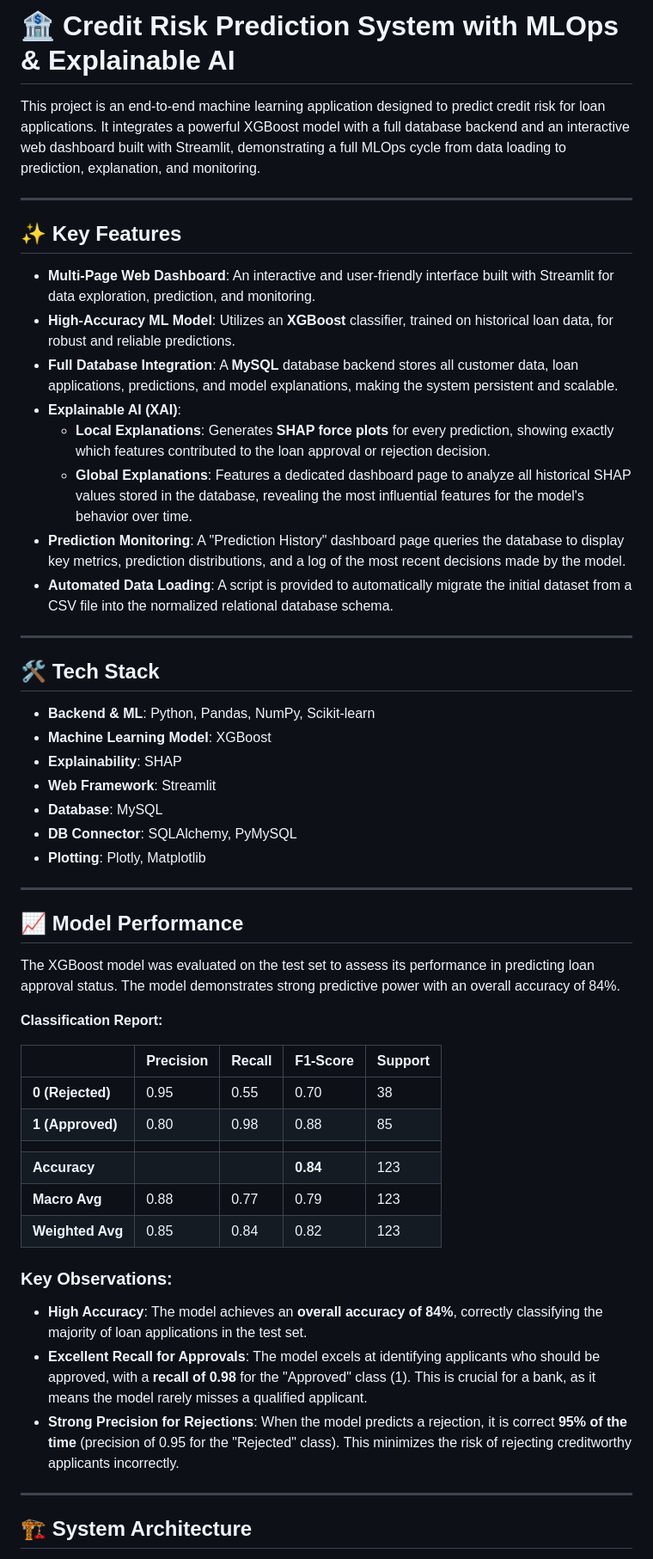
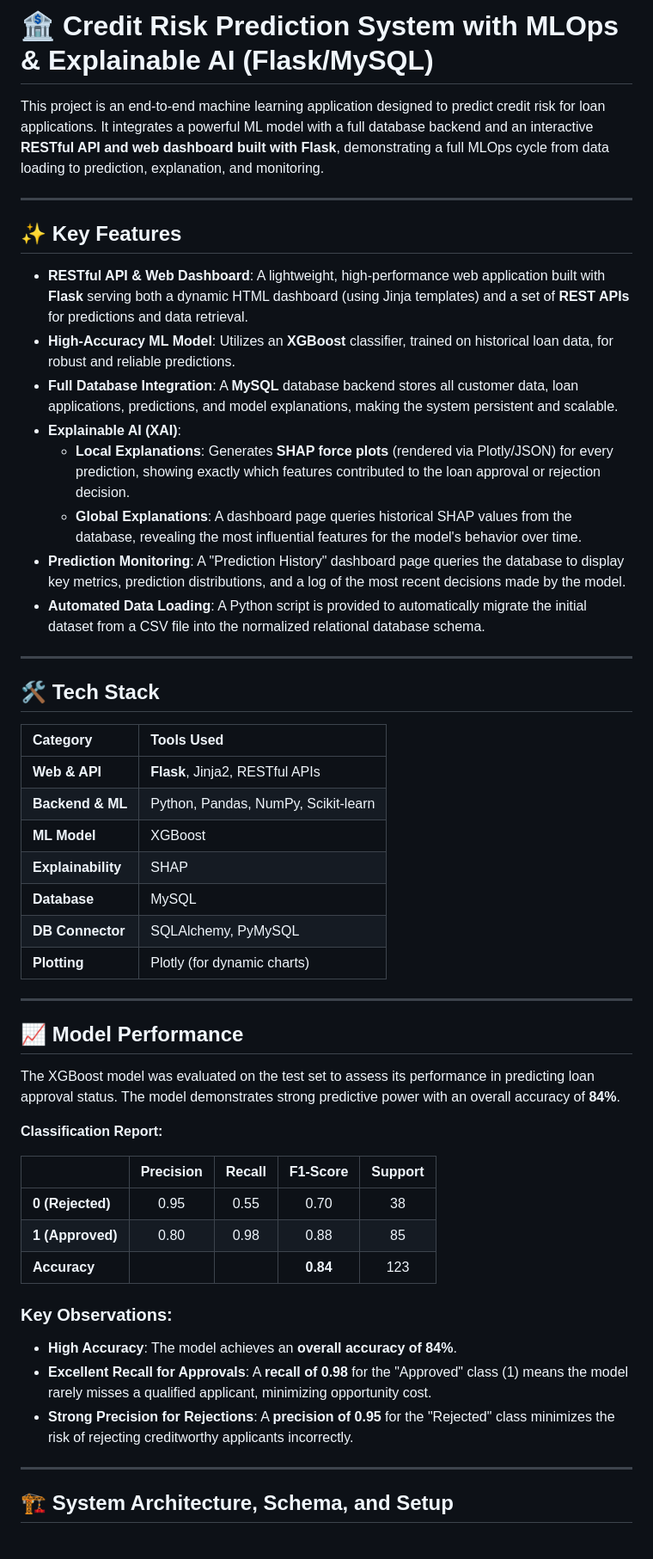
Before and after one commit to Mayurdoiphode55/Credit_Risk_Prediction_Project, a Markdown page: README.md, the part around one of its changes. Shown at 86% size. Drawn GitHub-style.

```diff
--- a/README.md
+++ b/README.md
@@ -1,51 +1,50 @@
-# 🏦 Credit Risk Prediction System with MLOps & Explainable AI
+# 🏦 Credit Risk Prediction System with MLOps & Explainable AI (Flask/MySQL)
 
-This project is an end-to-end machine learning application designed to predict credit risk for loan applications. It integrates a powerful XGBoost model with a full database backend and an interactive web dashboard built with Streamlit, demonstrating a full MLOps cycle from data loading to prediction, explanation, and monitoring.
+This project is an end-to-end machine learning application designed to predict credit risk for loan applications. It integrates a powerful ML model with a full database backend and an interactive **RESTful API and web dashboard built with Flask**, demonstrating a full MLOps cycle from data loading to prediction, explanation, and monitoring.
 
----
+***
 ## ✨ Key Features
 
-* **Multi-Page Web Dashboard**: An interactive and user-friendly interface built with Streamlit for data exploration, prediction, and monitoring.
+* **RESTful API & Web Dashboard**: A lightweight, high-performance web application built with **Flask** serving both a dynamic HTML dashboard (using Jinja templates) and a set of **REST APIs** for predictions and data retrieval.
 * **High-Accuracy ML Model**: Utilizes an **XGBoost** classifier, trained on historical loan data, for robust and reliable predictions.
 * **Full Database Integration**: A **MySQL** database backend stores all customer data, loan applications, predictions, and model explanations, making the system persistent and scalable.
 * **Explainable AI (XAI)**:
-    * **Local Explanations**: Generates **SHAP force plots** for every prediction, showing exactly which features contributed to the loan approval or rejection decision.
-    * **Global Explanations**: Features a dedicated dashboard page to analyze all historical SHAP values stored in the database, revealing the most influential features for the model's behavior over time.
+    * **Local Explanations**: Generates **SHAP force plots** (rendered via Plotly/JSON) for every prediction, showing exactly which features contributed to the loan approval or rejection decision.
+    * **Global Explanations**: A dashboard page queries historical SHAP values from the database, revealing the most influential features for the model's behavior over time.
 * **Prediction Monitoring**: A "Prediction History" dashboard page queries the database to display key metrics, prediction distributions, and a log of the most recent decisions made by the model.
-* **Automated Data Loading**: A script is provided to automatically migrate the initial dataset from a CSV file into the normalized relational database schema.
+* **Automated Data Loading**: A Python script is provided to automatically migrate the initial dataset from a CSV file into the normalized relational database schema.
 
----
+***
 ## 🛠️ Tech Stack
 
-* **Backend & ML**: Python, Pandas, NumPy, Scikit-learn
-* **Machine Learning Model**: XGBoost
-* **Explainability**: SHAP
-* **Web Framework**: Streamlit
-* **Database**: MySQL
-* **DB Connector**: SQLAlchemy, PyMySQL
-* **Plotting**: Plotly, Matplotlib
+| Category | Tools Used |
+| :--- | :--- |
+| **Web & API** | **Flask**, Jinja2, RESTful APIs |
+| **Backend & ML** | Python, Pandas, NumPy, Scikit-learn |
+| **ML Model** | XGBoost |
+| **Explainability** | SHAP |
+| **Database** | MySQL |
+| **DB Connector** | SQLAlchemy, PyMySQL |
+| **Plotting** | Plotly (for dynamic charts) |
 
----
+***
 ## 📈 Model Performance
 
-The XGBoost model was evaluated on the test set to assess its performance in predicting loan approval status. The model demonstrates strong predictive power with an overall accuracy of 84%.
+The XGBoost model was evaluated on the test set to assess its performance in predicting loan approval status. The model demonstrates strong predictive power with an overall accuracy of **84%**.
 
 **Classification Report:**
 
 | | Precision | Recall | F1-Score | Support |
-| :--- | :--- | :--- | :--- | :--- |
+| :--- | :---: | :---: | :---: | :---: |
 | **0 (Rejected)** | 0.95 | 0.55 | 0.70 | 38 |
 | **1 (Approved)** | 0.80 | 0.98 | 0.88 | 85 |
-| | | | | |
 | **Accuracy** | | | **0.84** | 123 |
-| **Macro Avg** | 0.88 | 0.77 | 0.79 | 123 |
-| **Weighted Avg** | 0.85 | 0.84 | 0.82 | 123 |
 
 ### Key Observations:
-* **High Accuracy**: The model achieves an **overall accuracy of 84%**, correctly classifying the majority of loan applications in the test set.
-* **Excellent Recall for Approvals**: The model excels at identifying applicants who should be approved, with a **recall of 0.98** for the "Approved" class (1). This is crucial for a bank, as it means the model rarely misses a qualified applicant.
-* **Strong Precision for Rejections**: When the model predicts a rejection, it is correct **95% of the time** (precision of 0.95 for the "Rejected" class). This minimizes the risk of rejecting creditworthy applicants incorrectly.
+* **High Accuracy**: The model achieves an **overall accuracy of 84%**.
+* **Excellent Recall for Approvals**: A **recall of 0.98** for the "Approved" class (1) means the model rarely misses a qualified applicant, minimizing opportunity cost.
+* **Strong Precision for Rejections**: A **precision of 0.95** for the "Rejected" class minimizes the risk of rejecting creditworthy applicants incorrectly.
 
----
-## 🏗️ System Architecture
+***
+## 🏗️ System Architecture, Schema, and Setup
 
```
Also changed, not shown: other parts of README.md (+15 -75 lines).
